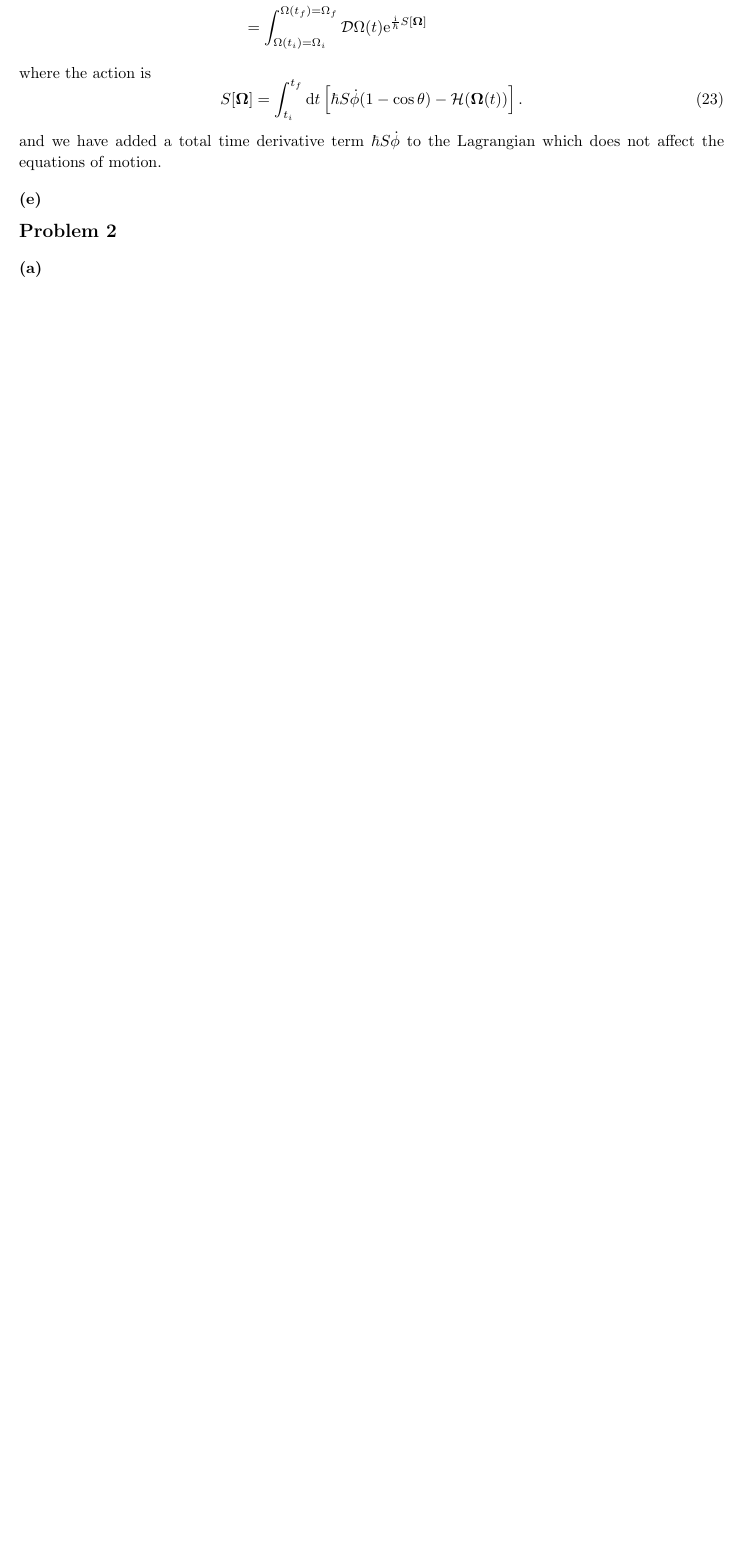
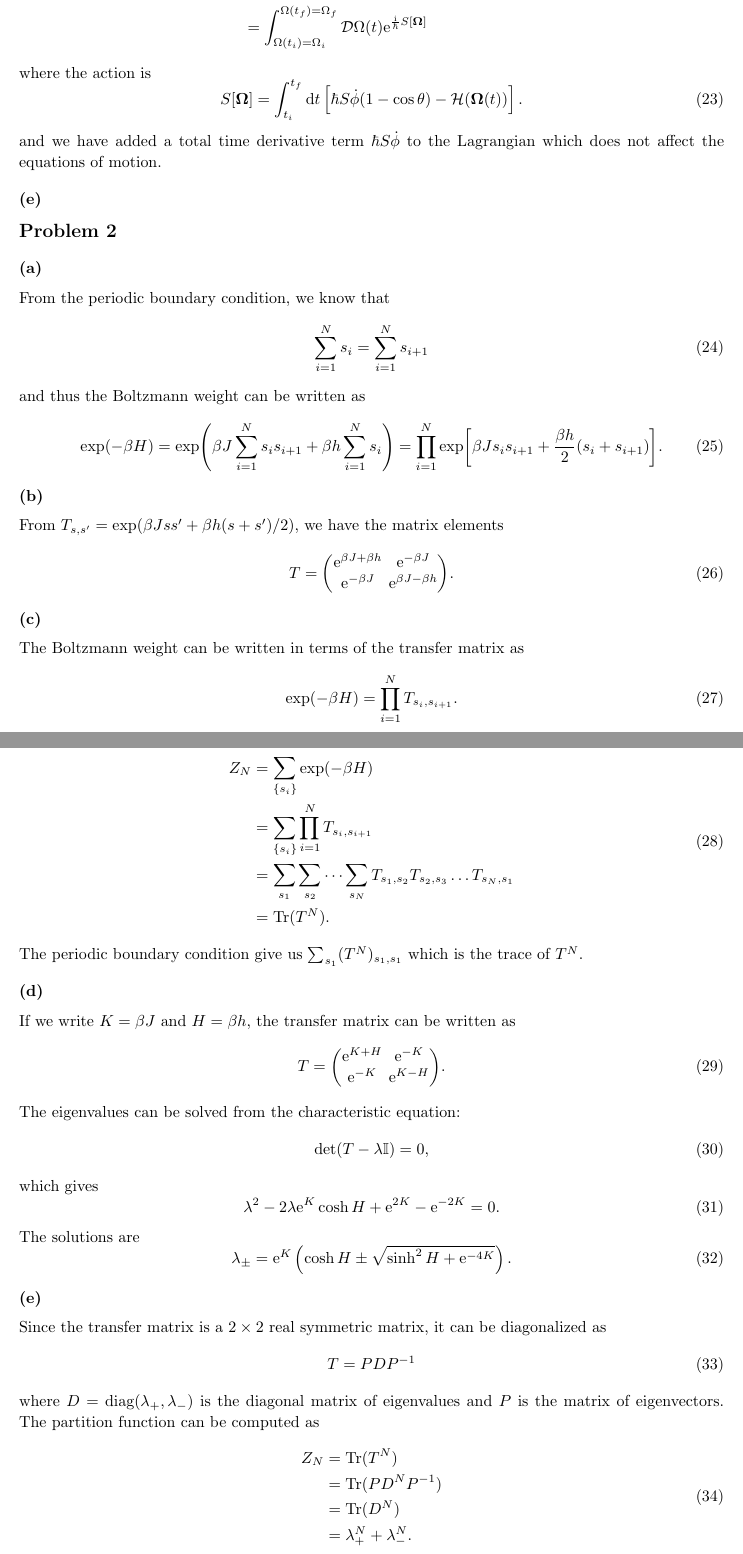
Before and after one commit to Zhou-Shangjie/PHYS664, a LaTeX problem sheet (hw4/hw4.tex): part of page 5 of 5 before the commit and two parts of pages 5 and 6 of 7 after it, the two joined at a grey line, cut so that both start at the same text, the shorter picture padded with empty space. Compiled offline with pdfLaTeX.

Commit message:
update hw4

```diff
--- a/hw4/hw4.tex
+++ b/hw4/hw4.tex
@@ -223,3 +223,75 @@ and we have added a total time derivative term $\hbar S \dot{\phi}$ to the Lagra
 
 \section*{Problem 2}
 \subsection*{(a)}
+From the periodic boundary condition, we know that
+\begin{equation}
+    \sum_{i=1}^N s_i=\sum_{i=1}^N s_{i+1}
+\end{equation}
+and thus the Boltzmann weight can be written as
+\begin{equation}
+    \begin{split}
+        \exp(-\beta H)=\exp(\beta J\sum_{i=1}^N s_i s_{i+1}+\beta h \sum_{i=1}^N s_i)=\prod_{i=1}^N \exp[\beta J s_i s_{i+1}+\frac{\beta h}{2}(s_i+s_{i+1})].
+    \end{split}
+\end{equation}
+
+\subsection*{(b)}
+From $T_{s,s'}=\exp(\beta J s s'+\beta h(s+s')/2)$, we have the matrix elements
+\begin{equation}
+    T=\mqty(
+        \me^{\beta J+\beta h} & \me^{-\beta J}\\
+        \me^{-\beta J} & \me^{\beta J-\beta h}
+    ).
+\end{equation}
+
+\subsection*{(c)}
+The Boltzmann weight can be written in terms of the transfer matrix as
+\begin{equation}
+    \exp(-\beta H)=\prod_{i=1}^N T_{s_i,s_{i+1}}.
+\end{equation}
+Thus, the partition function is
+\begin{equation}
+    \begin{split}
+        Z_N&=\sum_{\{s_i\}}\exp(-\beta H)\\
+         &=\sum_{\{s_i\}}\prod_{i=1}^N T_{s_i,s_{i+1}}\\
+         &=\sum_{s_1}\sum_{s_2}\dots\sum_{s_N} T_{s_1,s_2}T_{s_2,s_3}\dots T_{s_N,s_1}\\
+         &=\text{Tr}(T^N).
+    \end{split}
+\end{equation}
+The periodic boundary condition give us $\sum_{s_1}(T^N)_{s_1,s_1}$ which is the trace of $T^N$.
+
+\subsection*{(d)}
+If we write $K=\beta J$ and $H=\beta h$, the transfer matrix can be written as
+\begin{equation}
+    T=\mqty(
+        \me^{K+H} & \me^{-K}\\
+        \me^{-K} & \me^{K-H}
+    ).
+\end{equation}
+The eigenvalues can be solved from the characteristic equation:
+\begin{equation}
+    \det(T-\lambda \mathbb{I})=0,
+\end{equation}
+which gives
+\begin{equation}
+    \lambda^2 -2\lambda \me^{K}\cosh{H}+\me^{2K}-\me^{-2K}=0.
+\end{equation}
+The solutions are
+\begin{equation}
+    \lambda_{\pm}=\me^{K}\left(\cosh{H}\pm\sqrt{\sinh^2{H}+\me^{-4K}}\right).
+\end{equation}
+
+\subsection*{(e)}
+Since the transfer matrix is a $2\times 2$ real symmetric matrix, it can be diagonalized as
+\begin{equation}
+    T=PDP^{-1}
+\end{equation}
+where $D=\text{diag}(\lambda_+,\lambda_-)$ is the diagonal matrix of eigenvalues and $P$ is the matrix of eigenvectors.
+The partition function can be computed as
+\begin{equation}
+    \begin{split}
+        Z_N&=\text{Tr}(T^N)\\
+           &=\text{Tr}(PD^N P^{-1})\\
+           &=\text{Tr}(D^N)\\
+           &=\lambda_+^N+\lambda_-^N.
+    \end{split}
+\end{equation}
```
Also changed, not shown: hw4/hw4.tex (27 more changed lines).
